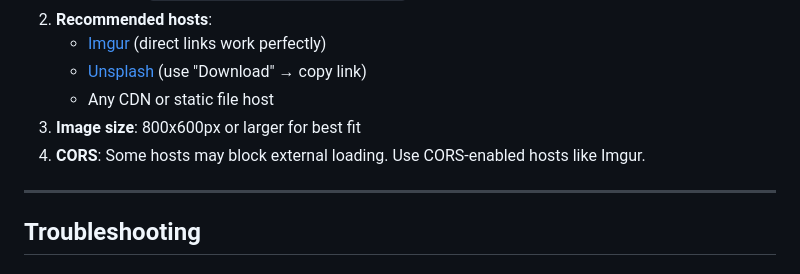
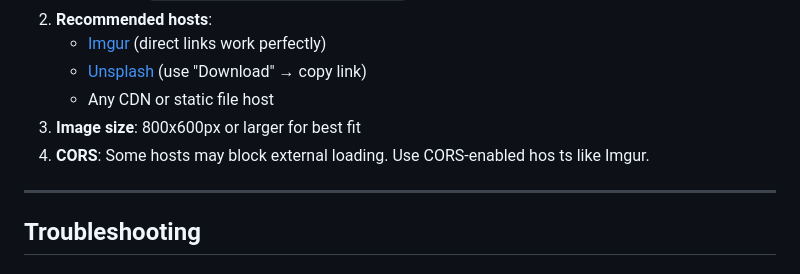
Before and after one commit to RyanAella/cyberball, a Markdown page: README.md, the part around one of its changes. Drawn GitHub-style.

```diff
--- a/README.md
+++ b/README.md
@@ -135,7 +145,8 @@ For best results with background images:
     - [Unsplash](https://unsplash.com/) (use "Download" → copy link)
     - Any CDN or static file host
 3. **Image size**: 800x600px or larger for best fit
-4. **CORS**: Some hosts may block external loading. Use CORS-enabled hosts like Imgur.
+4. **CORS**: Some hosts may block external loading. Use CORS-enabled hos
+ts like Imgur.
 
 ---
 
```
Also changed, not shown: other parts of README.md (+14 -4 lines).
